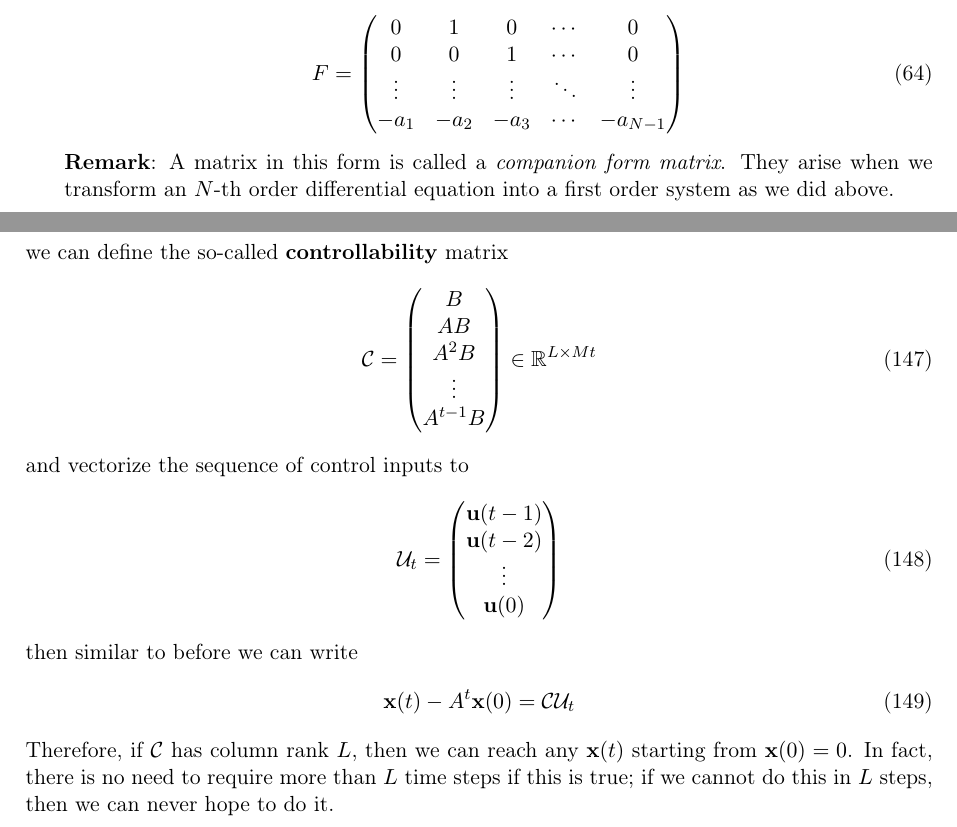
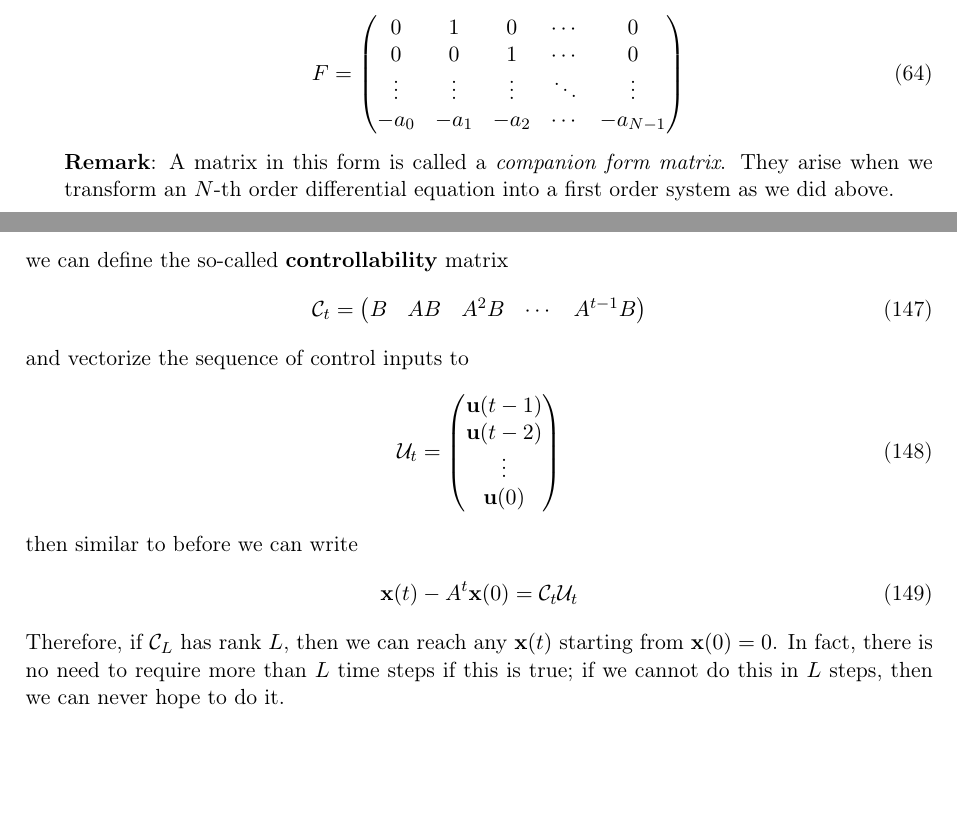
Before and after one commit to memming/linear-algebra-and-dynamics-lectures, a LaTeX problem sheet (lecture_notes.tex): two parts of pages 20 and 33 of 34, joined at a grey line, cut so that both start at the same text, the shorter picture padded with empty space. Compiled offline with pdfLaTeX.

Commit message:
Fix mathematical errors in lecture notes
- Corrected the similarity transform formula.
- Corrected the companion matrix for an N-th order ODE.
- Corrected the definition of the controllability matrix and the associated equation.

```diff
--- a/lecture_notes.tex
+++ b/lecture_notes.tex
@@ -1239,7 +1239,7 @@ $, and setting
     F = \begin{pmatrix} 0 & 1 & 0 & \cdots & 0 \\
                         0 & 0 & 1 & \cdots & 0 \\
                         \vdots & \vdots & \vdots & \ddots & \vdots\\
-                        -a_1 & -a_2 & -a_3 & \cdots & -a_{N-1} \end{pmatrix}
+                        -a_0 & -a_1 & -a_2 & \cdots & -a_{N-1} \end{pmatrix}
 \end{align}
 \textbf{Remark}: A matrix in this form is called a \textit{companion form matrix}.
 They arise when we transform an $N$-th order differential equation into a first order system as we did above.
@@ -1736,7 +1736,7 @@ then if we make the manipulation
 \end{align}
 we can define the so-called \textbf{controllability} matrix
 \begin{align}
-    \mathcal{C} = \begin{pmatrix} B \\ AB \\ A^2B \\ \vdots \\ A^{t-1}B \end{pmatrix} \in \reals^{L \times Mt}
+    \mathcal{C}_t = \begin{pmatrix} B & AB & A^2B & \cdots & A^{t-1}B \end{pmatrix}
 \end{align}
 and vectorize the sequence of control inputs to
 \begin{align}
@@ -1744,9 +1744,9 @@ and vectorize the sequence of control inputs to
 \end{align}
 then similar to before we can write
 \begin{align}
-    \vx(t) - A^t \vx(0) &= \mathcal{C} \mathcal{U}_t
-\end{align}
-Therefore, if $\mathcal{C}$ has column rank $L$, then we can reach any $\vx(t)$ starting from $\vx(0) = 0$. In fact, there is no need to require more than $L$ time steps if this is true; if we cannot do this in $L$ steps, then we can never hope to do it.
+    \vx(t) - A^t \vx(0) &= \mathcal{C}_t \mathcal{U}_t
+\end{align}
+Therefore, if $\mathcal{C}_L$ has rank $L$, then we can reach any $\vx(t)$ starting from $\vx(0) = 0$. In fact, there is no need to require more than $L$ time steps if this is true; if we cannot do this in $L$ steps, then we can never hope to do it.
 
 \newpage
 \section*{Acknowledgements}
```
Also changed, not shown: lecture_notes.tex (2 more changed lines).
